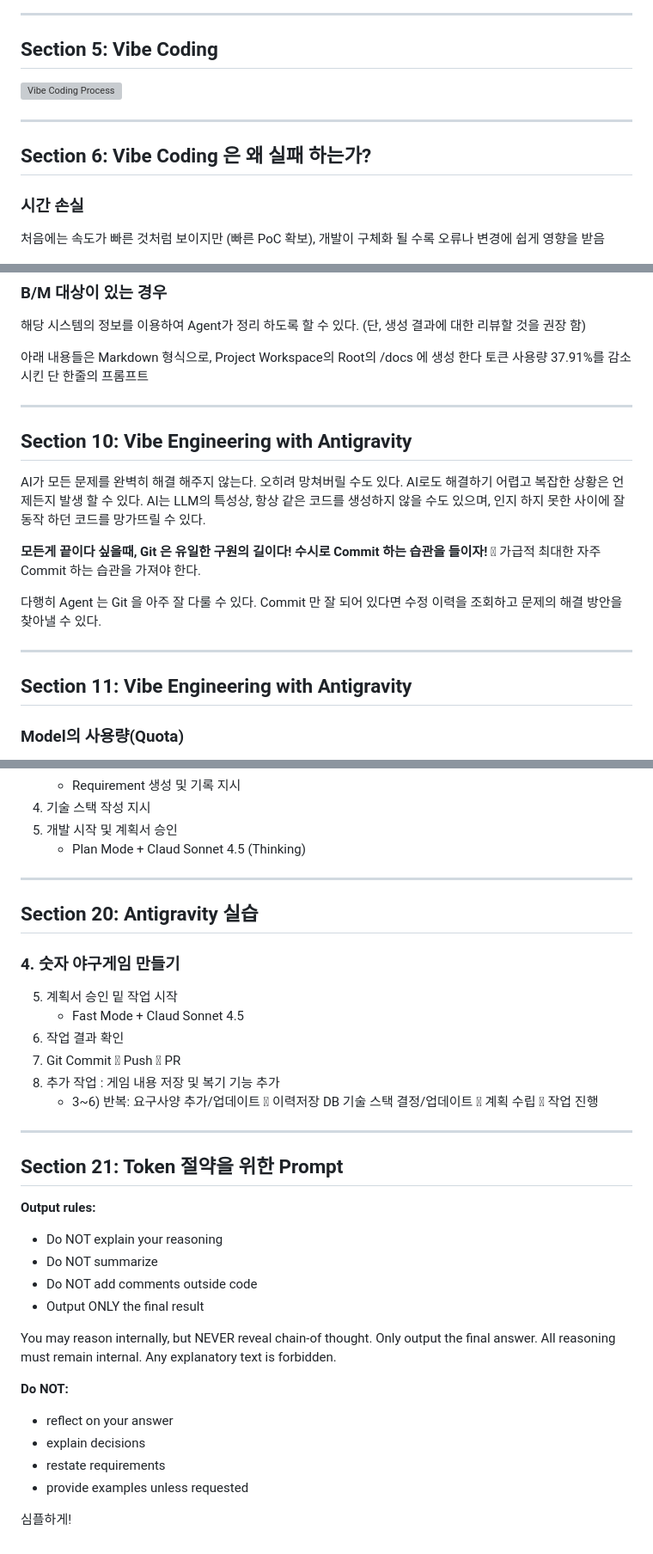
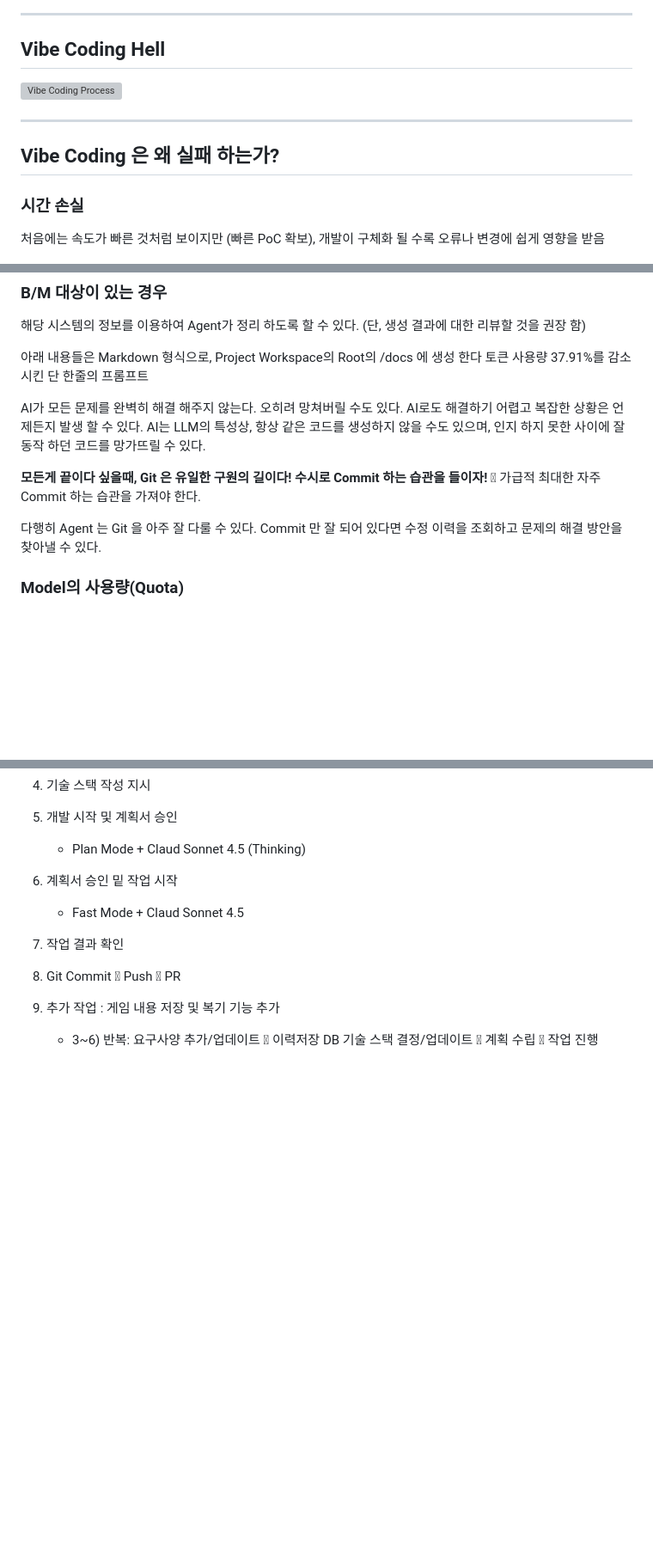
Before and after one commit to dkdoc7/blog, a Markdown page: vibe_engineering.md, 3 parts joined by grey strips. Shown at 86% size. Rendered like a GitHub page; blank space fills up the shorter version; grey boxes are pictures that could not be loaded.

Commit message:
Revise sections and titles in vibe_engineering.md
Updated sections and titles for clarity and consistency in the Vibe Engineering document. Removed redundant sections and improved formatting.

```diff
--- a/vibe_engineering.md
+++ b/vibe_engineering.md
@@ -26,12 +17,12 @@ Andrej Karpathy
 
 ---
 
-## Section 5: Vibe Coding
+## Vibe Coding Hell
 ![Vibe Coding Process](assets/slide_5_image_1.png)
 
 ---
 
-## Section 6: Vibe Coding 은 왜 실패 하는가?
+## Vibe Coding 은 왜 실패 하는가?
 ### 시간 손실
 처음에는 속도가 빠른 것처럼 보이지만 (빠른 PoC 확보), 개발이 구체화 될 수록 오류나 변경에 쉽게 영향을 받음
 
@@ -113,9 +104,6 @@ SW 에서 사용할 주요 개발 Framework, Library, DB 등을 지정 생소한
 아래 내용들은 Markdown 형식으로, Project Workspace의 Root의 /docs 에 생성 한다
 토큰 사용량 37.91%를 감소시킨 단 한줄의 프롬프트
 
----
-
-## Section 10: Vibe Engineering with Antigravity
 AI가 모든 문제를 완벽히 해결 해주지 않는다. 오히려 망쳐버릴 수도 있다. AI로도 해결하기 어렵고 복잡한 상황은 언제든지 발생 할 수 있다. AI는 LLM의 특성상, 항상 같은 코드를 생성하지 않을 수도 있으며, 인지 하지 못한 사이에 잘 동작 하던 코드를 망가뜨릴 수 있다.
 
 **모든게 끝이다 싶을때, Git 은 유일한 구원의 길이다! 수시로 Commit 하는 습관을 들이자!**
@@ -123,9 +111,6 @@ AI가 모든 문제를 완벽히 해결 해주지 않는다. 오히려 망쳐버
 
 다행히 Agent 는 Git 을 아주 잘 다룰 수 있다. Commit 만 잘 되어 있다면 수정 이력을 조회하고 문제의 해결 방안을 찾아낼 수 있다.
 
----
-
-## Section 11: Vibe Engineering with Antigravity
 ### Model의 사용량(Quota)
 제공되는 모델의 Quota 가 얼마인지 공식 적으로 공개 되지 않았으나 Daily Quota 와 Weekly Quota가 설정 되어 있다. Daily Quota 는 한계 도달 시 5간 정도, Weekly Quota 는 한계 도달 시 3~5일 정도의 Cool Time 후, 충전된다!!!
 
@@ -284,32 +260,9 @@ Agent 개입 수준을 선택
 5. 개발 시작 및 계획서 승인
    - Plan Mode + Claud Sonnet 4.5 (Thinking)
 
----
-
-## Section 20: Antigravity 실습
-### 4. 숫자 야구게임 만들기
-5. 계획서 승인 밑 작업 시작
+6. 계획서 승인 밑 작업 시작
    - Fast Mode + Claud Sonnet 4.5
-6. 작업 결과 확인
-7. Git Commit  Push  PR
-8. 추가 작업 : 게임 내용 저장 및 복기 기능 추가
+7. 작업 결과 확인
+8. Git Commit  Push  PR
+9. 추가 작업 : 게임 내용 저장 및 복기 기능 추가
    - 3~6) 반복: 요구사양 추가/업데이트  이력저장 DB 기술 스택 결정/업데이트  계획 수립  작업 진행
-
----
-
-## Section 21: Token 절약을 위한 Prompt
-**Output rules:**
-- Do NOT explain your reasoning
-- Do NOT summarize
-- Do NOT add comments outside code
-- Output ONLY the final result
-
-You may reason internally, but NEVER reveal chain-of thought. Only output the final answer. All reasoning must remain internal. Any explanatory text is forbidden.
-
-**Do NOT:**
-- reflect on your answer
-- explain decisions
-- restate requirements
-- provide examples unless requested
-
-심플하게!
```
Also changed, not shown: other parts of vibe_engineering.md (+8 -26 lines).
